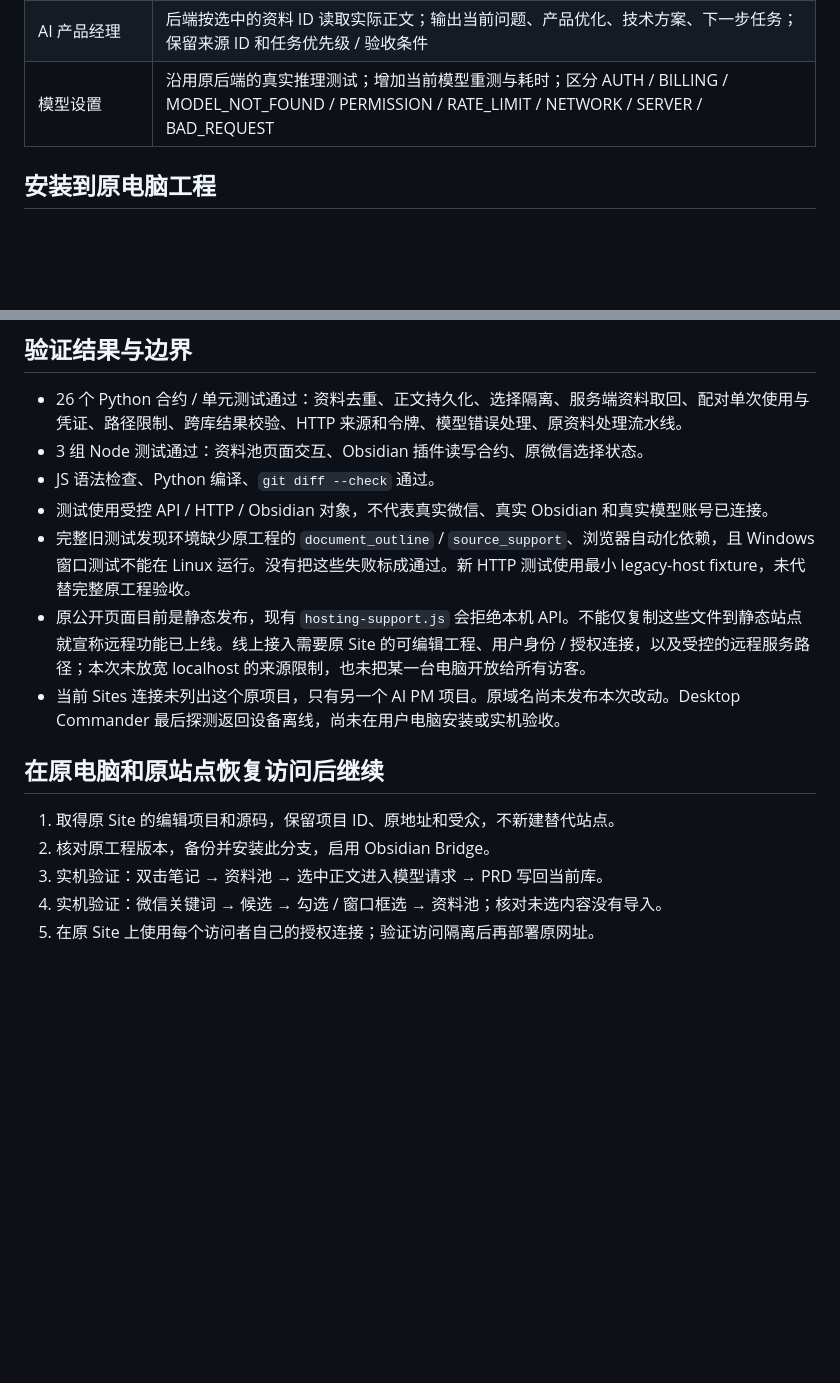
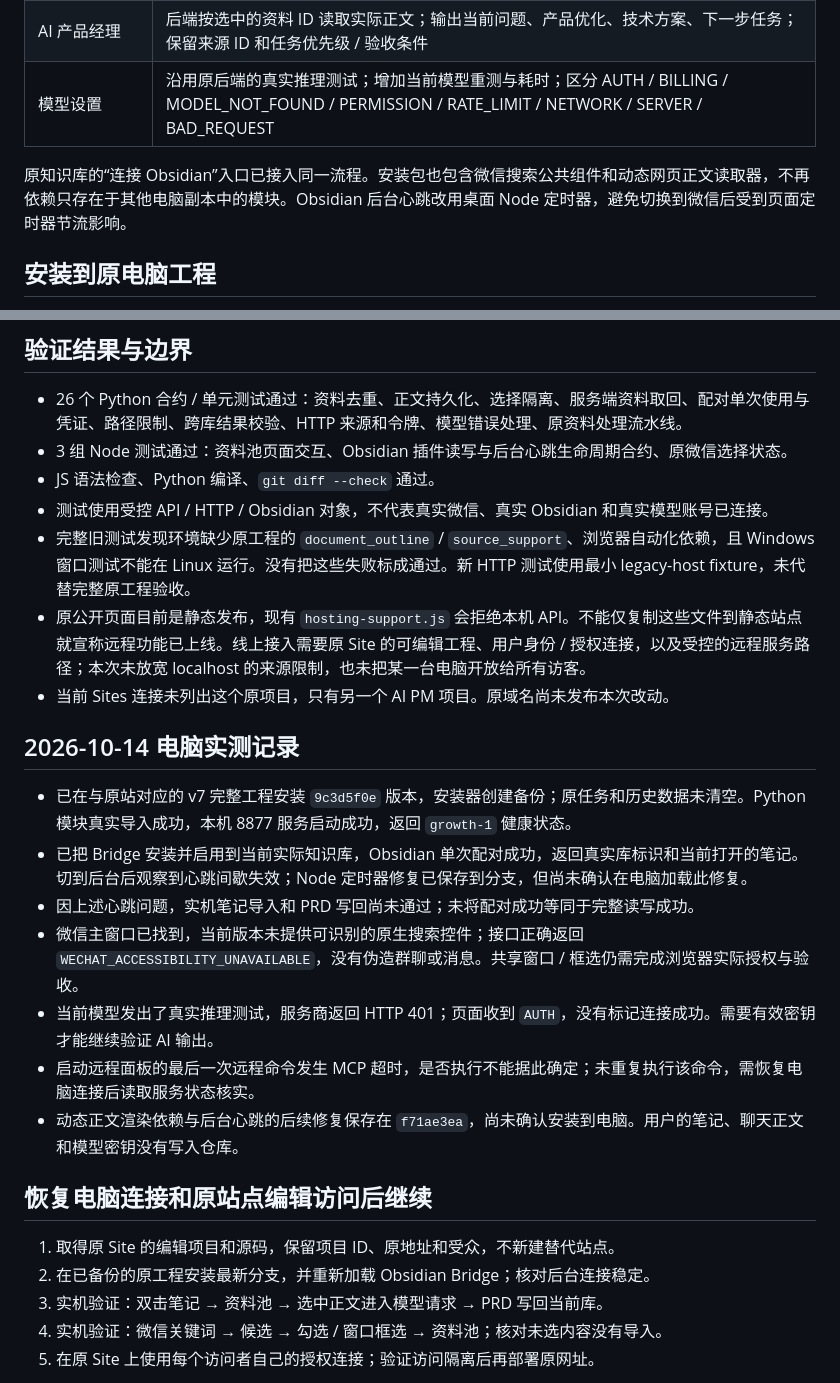
Before and after one commit to phucmanh146-dot/shangan-ya, a Markdown page: workbench-extension/UPGRADE-20261014.md, 2 parts joined by grey strips. Rendered like a GitHub page; blank space fills up the shorter version.

Commit message:
Record original desktop installation and live verification blockers

```diff
--- a/workbench-extension/UPGRADE-20261014.md
+++ b/workbench-extension/UPGRADE-20261014.md
@@ -16,6 +16,8 @@
 | AI 产品经理 | 后端按选中的资料 ID 读取实际正文；输出当前问题、产品优化、技术方案、下一步任务；保留来源 ID 和任务优先级 / 验收条件 |
 | 模型设置 | 沿用原后端的真实推理测试；增加当前模型重测与耗时；区分 AUTH / BILLING / MODEL_NOT_FOUND / PERMISSION / RATE_LIMIT / NETWORK / SERVER / BAD_REQUEST |
 
+原知识库的“连接 Obsidian”入口已接入同一流程。安装包也包含微信搜索公共组件和动态网页正文读取器，不再依赖只存在于其他电脑副本中的模块。Obsidian 后台心跳改用桌面 Node 定时器，避免切换到微信后受到页面定时器节流影响。
+
 ## 安装到原电脑工程
 
 先使用原安装器更新包含 `index.html`、`local_server.py` 的完整工程。安装器备份旧文件，不清空任务或数据库。
@@ -32,17 +34,27 @@ Obsidian 的第三方插件中启用“上岸鸭 Bridge”。启动原工程的
 ## 验证结果与边界
 
 - 26 个 Python 合约 / 单元测试通过：资料去重、正文持久化、选择隔离、服务端资料取回、配对单次使用与凭证、路径限制、跨库结果校验、HTTP 来源和令牌、模型错误处理、原资料处理流水线。
-- 3 组 Node 测试通过：资料池页面交互、Obsidian 插件读写合约、原微信选择状态。
+- 3 组 Node 测试通过：资料池页面交互、Obsidian 插件读写与后台心跳生命周期合约、原微信选择状态。
 - JS 语法检查、Python 编译、`git diff --check` 通过。
 - 测试使用受控 API / HTTP / Obsidian 对象，不代表真实微信、真实 Obsidian 和真实模型账号已连接。
 - 完整旧测试发现环境缺少原工程的 `document_outline` / `source_support`、浏览器自动化依赖，且 Windows 窗口测试不能在 Linux 运行。没有把这些失败标成通过。新 HTTP 测试使用最小 legacy-host fixture，未代替完整原工程验收。
 - 原公开页面目前是静态发布，现有 `hosting-support.js` 会拒绝本机 API。不能仅复制这些文件到静态站点就宣称远程功能已上线。线上接入需要原 Site 的可编辑工程、用户身份 / 授权连接，以及受控的远程服务路径；本次未放宽 localhost 的来源限制，也未把某一台电脑开放给所有访客。
-- 当前 Sites 连接未列出这个原项目，只有另一个 AI PM 项目。原域名尚未发布本次改动。Desktop Commander 最后探测返回设备离线，尚未在用户电脑安装或实机验收。
+- 当前 Sites 连接未列出这个原项目，只有另一个 AI PM 项目。原域名尚未发布本次改动。
 
-## 在原电脑和原站点恢复访问后继续
+## 2026-10-14 电脑实测记录
+
+- 已在与原站对应的 v7 完整工程安装 `9c3d5f0e` 版本，安装器创建备份；原任务和历史数据未清空。Python 模块真实导入成功，本机 8877 服务启动成功，返回 `growth-1` 健康状态。
+- 已把 Bridge 安装并启用到当前实际知识库，Obsidian 单次配对成功，返回真实库标识和当前打开的笔记。切到后台后观察到心跳间歇失效；Node 定时器修复已保存到分支，但尚未确认在电脑加载此修复。
+- 因上述心跳问题，实机笔记导入和 PRD 写回尚未通过；未将配对成功等同于完整读写成功。
+- 微信主窗口已找到，当前版本未提供可识别的原生搜索控件；接口正确返回 `WECHAT_ACCESSIBILITY_UNAVAILABLE`，没有伪造群聊或消息。共享窗口 / 框选仍需完成浏览器实际授权与验收。
+- 当前模型发出了真实推理测试，服务商返回 HTTP 401；页面收到 `AUTH`，没有标记连接成功。需要有效密钥才能继续验证 AI 输出。
+- 启动远程面板的最后一次远程命令发生 MCP 超时，是否执行不能据此确定；未重复执行该命令，需恢复电脑连接后读取服务状态核实。
+- 动态正文渲染依赖与后台心跳的后续修复保存在 `f71ae3ea`，尚未确认安装到电脑。用户的笔记、聊天正文和模型密钥没有写入仓库。
+
+## 恢复电脑连接和原站点编辑访问后继续
 
 1. 取得原 Site 的编辑项目和源码，保留项目 ID、原地址和受众，不新建替代站点。
-2. 核对原工程版本，备份并安装此分支，启用 Obsidian Bridge。
+2. 在已备份的原工程安装最新分支，并重新加载 Obsidian Bridge；核对后台连接稳定。
 3. 实机验证：双击笔记 → 资料池 → 选中正文进入模型请求 → PRD 写回当前库。
 4. 实机验证：微信关键词 → 候选 → 勾选 / 窗口框选 → 资料池；核对未选内容没有导入。
 5. 在原 Site 上使用每个访问者自己的授权连接；验证访问隔离后再部署原网址。
```
